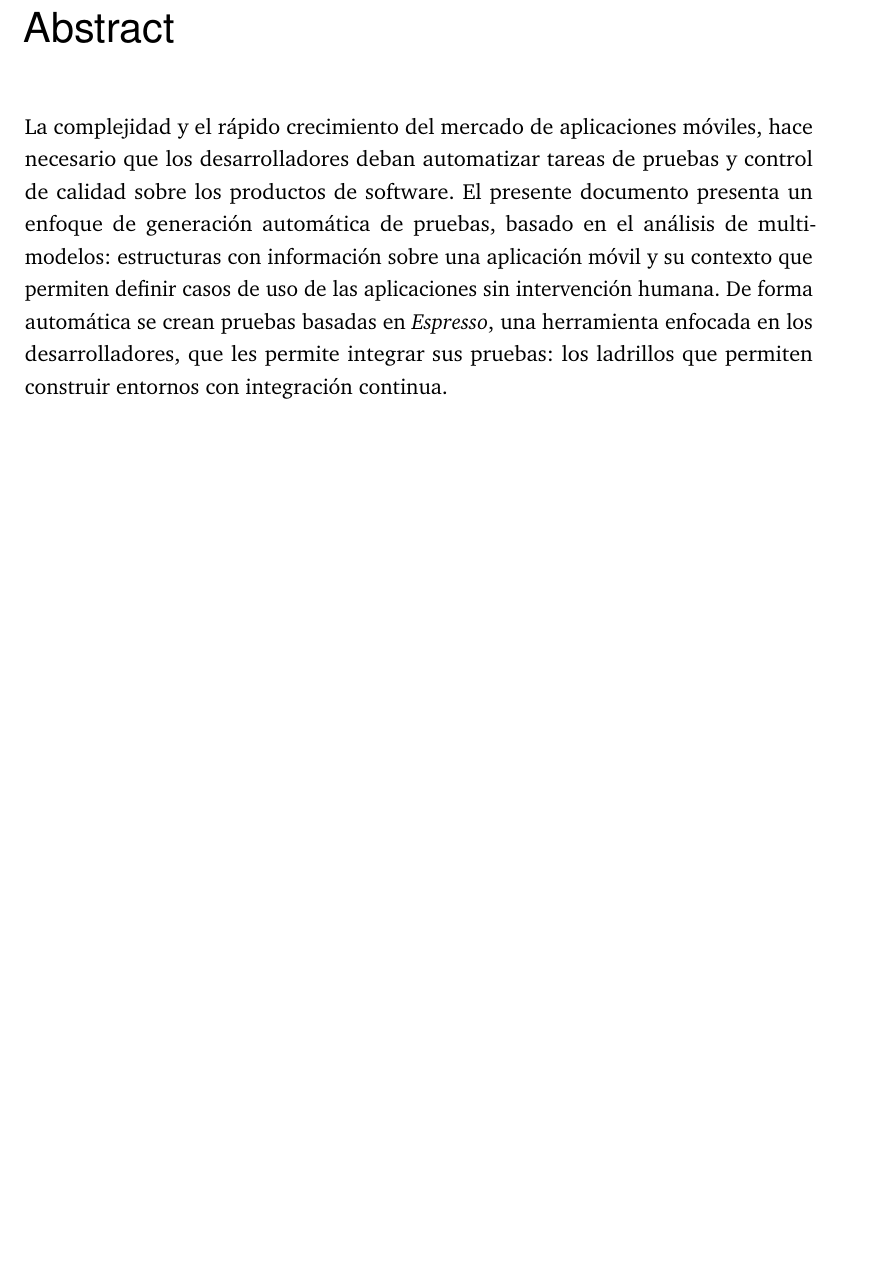
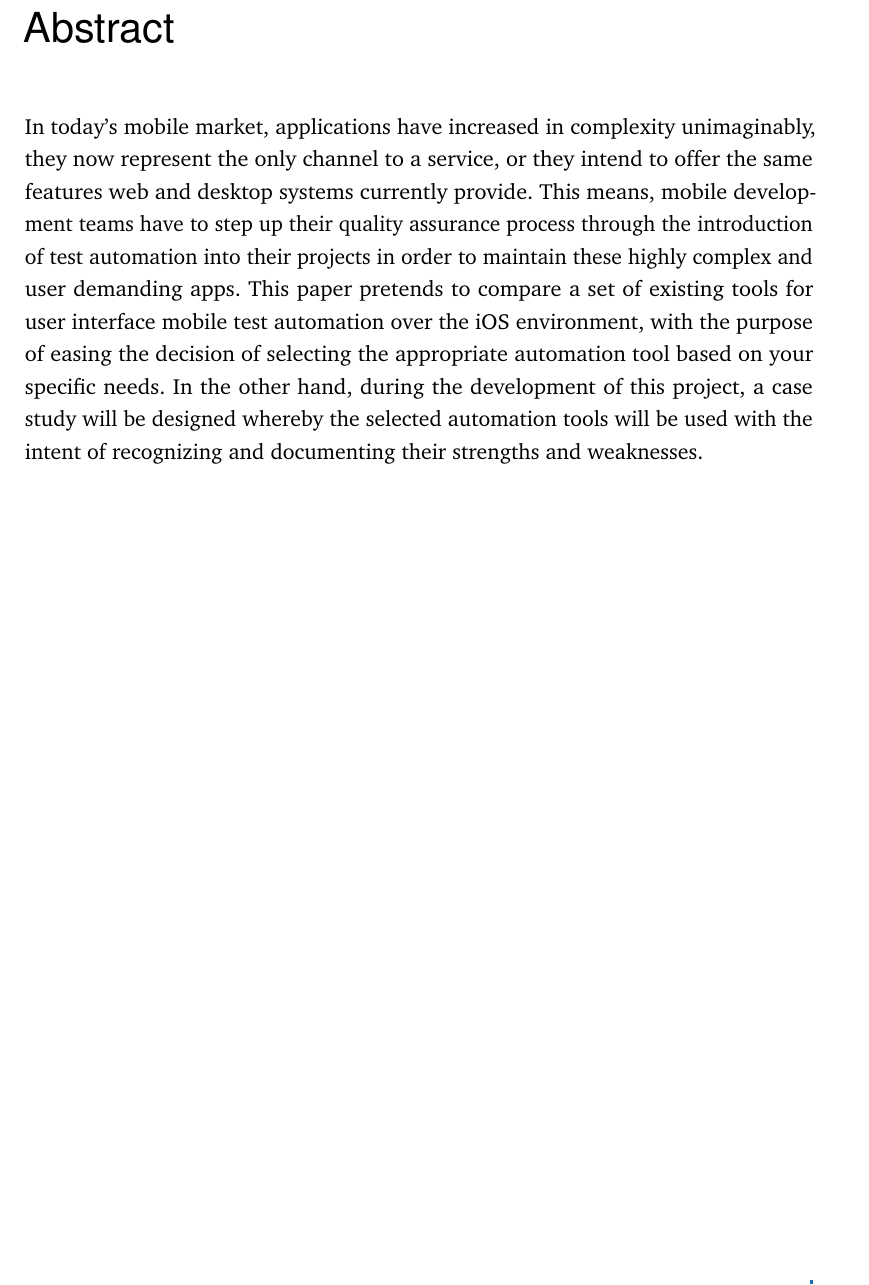
Before and after one commit to aecheverrir/thesisDocUniandes, a LaTeX thesis (main.tex, which reads content/abstract.tex): part of page 5 of 25, cut so that both start at the same text, the shorter picture padded with empty space. Compiled offline with pdfLaTeX.

Commit message:
added abstract

```diff
--- a/content/abstract.tex
+++ b/content/abstract.tex
@@ -4,6 +4,7 @@
 \chapter*{Abstract}
 \label{sec:abstract}
 \vspace*{-10mm}
-La complejidad y el rápido crecimiento del mercado de aplicaciones móviles, hace necesario que los desarrolladores deban automatizar tareas de pruebas y control de calidad sobre los productos de software. El presente documento presenta un enfoque de generación automática de pruebas, basado en el análisis de multi-modelos: estructuras con información sobre una aplicación móvil y su contexto que permiten definir casos de uso de las aplicaciones sin intervención humana. De forma automática se crean pruebas basadas en \textit{Espresso}, una herramienta enfocada en los desarrolladores, que les permite integrar sus pruebas: los ladrillos que permiten construir entornos con integración continua.
+
+In today’s mobile market, applications have increased in complexity unimaginably, they now represent the only channel to a service, or they intend to offer the same features web and desktop systems currently provide. This means, mobile development teams have to step up their quality assurance process through the introduction of test automation into their projects in order to maintain these highly complex and user demanding apps. This paper pretends to compare a set of existing tools for user interface mobile test automation over the iOS environment, with the purpose of easing the decision of selecting the appropriate automation tool based on your specific needs. In the other hand, during the development of this project, a case study will be designed whereby the selected automation tools will be used with the intent of recognizing and documenting their strengths and weaknesses.
 
 \vspace*{20mm}
```
